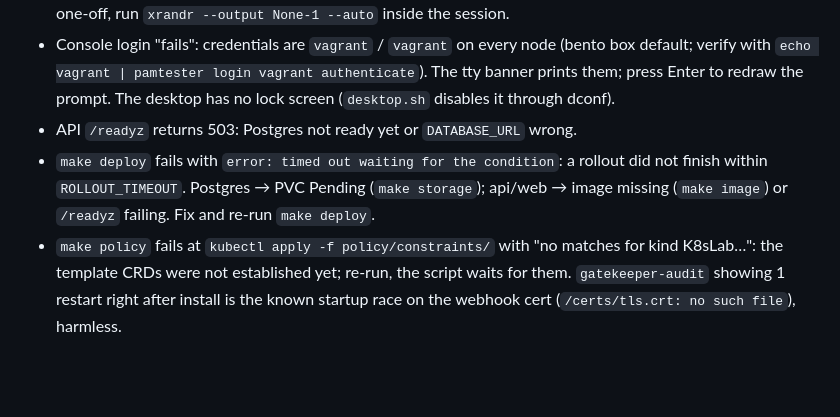
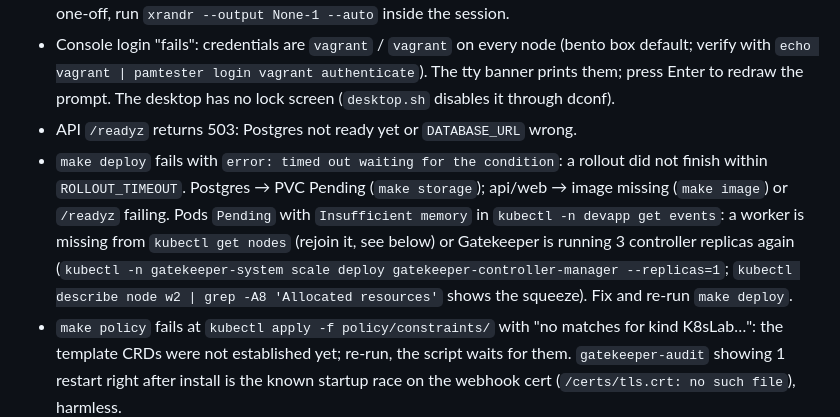
Before and after one commit to mdixon47/k8s-dev-lab, a Markdown page: CLAUDE.md, the part around the change. Drawn GitHub-style; blank space fills up the shorter version.

```diff
--- a/CLAUDE.md
+++ b/CLAUDE.md
@@ -134,6 +134,6 @@ Local run without the cluster: `cd app && pip install -r requirements.txt && uvi
 - Desktop shows a black screen but `gdm3`/`gnome-shell` are running: the display output got disabled (on ARM64 the ramfb display cannot resize; `VBoxClient --vmsvga` reacting to a host resize hint turns it off). `scripts/desktop.sh` installs `/usr/local/bin/vbox-display-fix` and sets `GUI/AutoresizeGuest=off`; as a one-off, run `xrandr --output None-1 --auto` inside the session.
 - Console login "fails": credentials are `vagrant` / `vagrant` on every node (bento box default; verify with `echo vagrant | pamtester login vagrant authenticate`). The tty banner prints them; press Enter to redraw the prompt. The desktop has no lock screen (`desktop.sh` disables it through dconf).
 - API `/readyz` returns 503: Postgres not ready yet or `DATABASE_URL` wrong.
-- `make deploy` fails with `error: timed out waiting for the condition`: a rollout did not finish within `ROLLOUT_TIMEOUT`. Postgres → PVC Pending (`make storage`); api/web → image missing (`make image`) or `/readyz` failing. Fix and re-run `make deploy`.
+- `make deploy` fails with `error: timed out waiting for the condition`: a rollout did not finish within `ROLLOUT_TIMEOUT`. Postgres → PVC Pending (`make storage`); api/web → image missing (`make image`) or `/readyz` failing. Pods `Pending` with `Insufficient memory` in `kubectl -n devapp get events`: a worker is missing from `kubectl get nodes` (rejoin it, see below) or Gatekeeper is running 3 controller replicas again (`kubectl -n gatekeeper-system scale deploy gatekeeper-controller-manager --replicas=1`; `kubectl describe node w2 | grep -A8 'Allocated resources'` shows the squeeze). Fix and re-run `make deploy`.
 - `make policy` fails at `kubectl apply -f policy/constraints/` with "no matches for kind K8sLab…": the template CRDs were not established yet; re-run, the script waits for them. `gatekeeper-audit` showing 1 restart right after install is the known startup race on the webhook cert (`/certs/tls.crt: no such file`), harmless.
 - A pod in `devapp` is rejected with `admission webhook "validation.gatekeeper.sh" denied the request`: read the `[no-privilege]` message; it names the container and field. Pods in `default` are not matched. If Gatekeeper is down the webhook's `failurePolicy: Ignore` admits everything, so a "missing" denial usually means the controller pod is not Running.
```
Also changed, not shown: docs/issues.md (+3 -2 lines).
